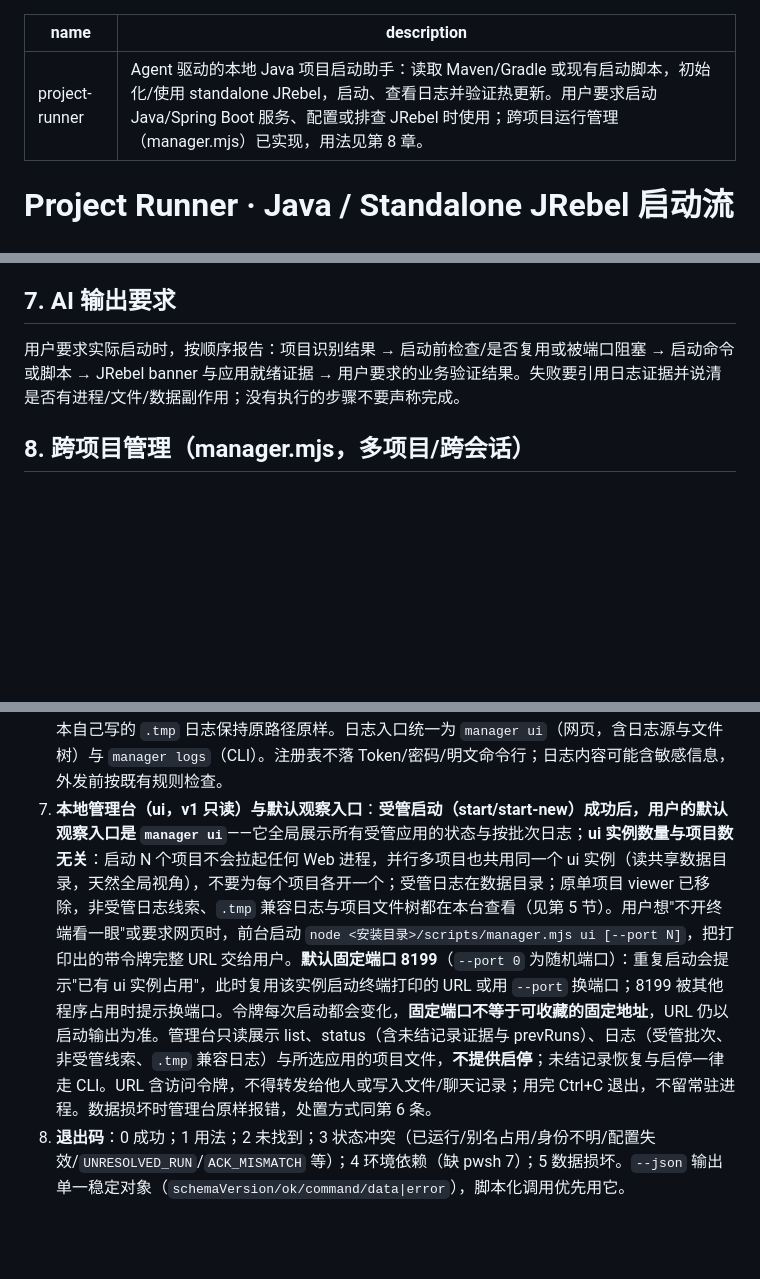
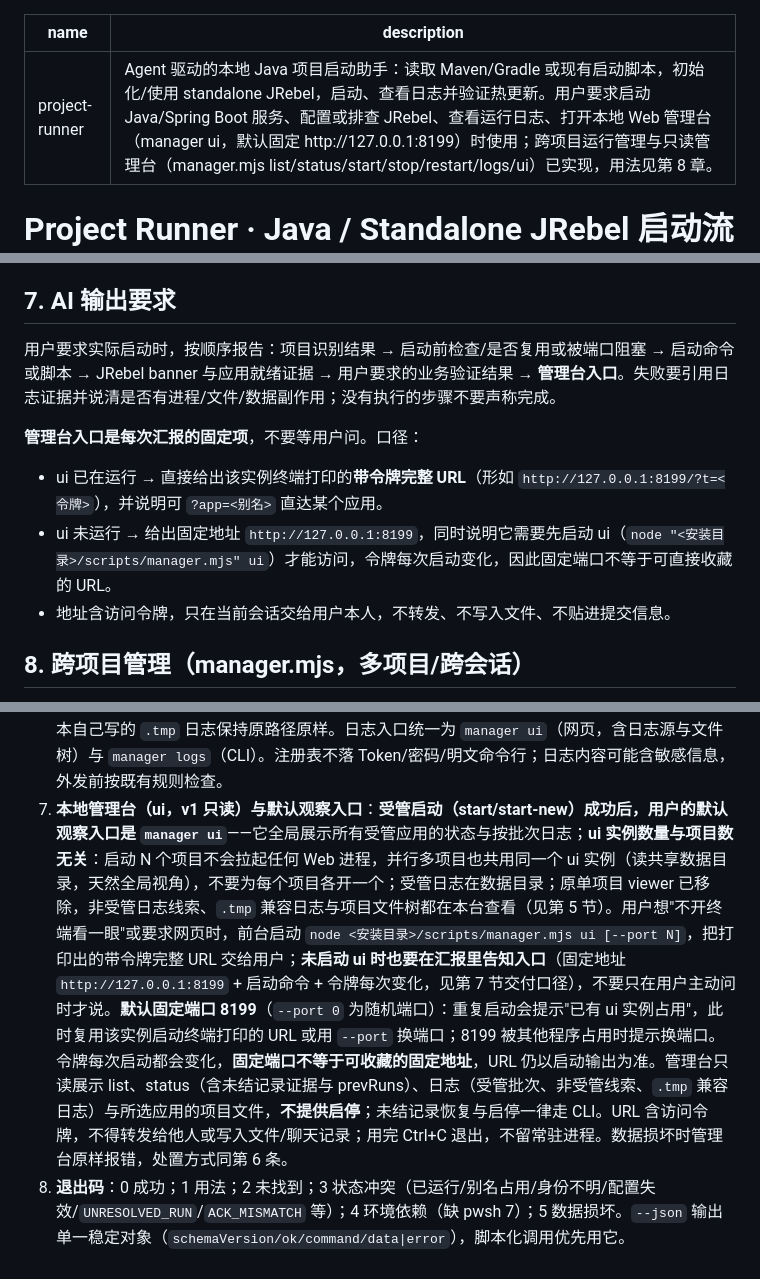
Before and after one commit to duyiliu/agent-app-manager, a Markdown page: skills/project-runner/SKILL.md, 3 parts joined by grey strips. GitHub-like rendering; blank space fills up the shorter version.

Commit message:
docs(skill): description 补管理台关键词并固定告知 ui 入口
Skill 路由此前只提 manager.mjs，用户说"看日志/打开管理台"时不一定命中。
description 补 manager ui 与默认地址 127.0.0.1:8199；第 7 节把管理台入口
列为每次启动汇报的固定项，并区分 ui 已运行（给带令牌 URL）与未运行
（给固定地址+启动命令+令牌变化说明），避免把固定端口当成可直接收藏的地址。

```diff
--- a/skills/project-runner/SKILL.md
+++ b/skills/project-runner/SKILL.md
@@ -1,6 +1,6 @@
 ---
 name: project-runner
-description: Agent 驱动的本地 Java 项目启动助手：读取 Maven/Gradle 或现有启动脚本，初始化/使用 standalone JRebel，启动、查看日志并验证热更新。用户要求启动 Java/Spring Boot 服务、配置或排查 JRebel 时使用；跨项目运行管理（manager.mjs）已实现，用法见第 8 章。
+description: Agent 驱动的本地 Java 项目启动助手：读取 Maven/Gradle 或现有启动脚本，初始化/使用 standalone JRebel，启动、查看日志并验证热更新。用户要求启动 Java/Spring Boot 服务、配置或排查 JRebel、查看运行日志、打开本地 Web 管理台（manager ui，默认固定 http://127.0.0.1:8199）时使用；跨项目运行管理与只读管理台（manager.mjs list/status/start/stop/restart/logs/ui）已实现，用法见第 8 章。
 ---
 
 # Project Runner · Java / Standalone JRebel 启动流程
@@ -119,7 +119,13 @@ Standalone JRebel 不依赖 IDE 插件。安装路径优先从进程/用户环
 
 ## 7. AI 输出要求
 
-用户要求实际启动时，按顺序报告：项目识别结果 → 启动前检查/是否复用或被端口阻塞 → 启动命令或脚本 → JRebel banner 与应用就绪证据 → 用户要求的业务验证结果。失败要引用日志证据并说清是否有进程/文件/数据副作用；没有执行的步骤不要声称完成。
+用户要求实际启动时，按顺序报告：项目识别结果 → 启动前检查/是否复用或被端口阻塞 → 启动命令或脚本 → JRebel banner 与应用就绪证据 → 用户要求的业务验证结果 → **管理台入口**。失败要引用日志证据并说清是否有进程/文件/数据副作用；没有执行的步骤不要声称完成。
+
+**管理台入口是每次汇报的固定项**，不要等用户问。口径：
+
+- ui 已在运行 → 直接给出该实例终端打印的**带令牌完整 URL**（形如 `http://127.0.0.1:8199/?t=<令牌>`），并说明可 `?app=<别名>` 直达某个应用。
+- ui 未运行 → 给出固定地址 `http://127.0.0.1:8199`，同时说明它需要先启动 ui（`node "<安装目录>/scripts/manager.mjs" ui`）才能访问，令牌每次启动变化，因此固定端口不等于可直接收藏的 URL。
+- 地址含访问令牌，只在当前会话交给用户本人，不转发、不写入文件、不贴进提交信息。
 
 ## 8. 跨项目管理（manager.mjs，多项目/跨会话）
 
@@ -148,5 +154,5 @@ Agent 使用规程：
    成功启动的输出会带 `abandonedRunId`/`abandonedReason`，需向用户说明“旧账已被显式放弃、证据保留在 prevRuns”。
 5. **状态解读**：`RUNNING`=进程存活（不等于业务就绪）；`STOPPED` 有退出证据；`STARTING`=启动进行中；`UNKNOWN`=中断/身份不可核验/非受管记录。`STARTING`/`UNKNOWN` 的受管记录属于未结记录，重启受 4.1/4.2 约束。PID/端口仅有证据才填写；JRebel 是否验证、业务是否就绪与本状态分开表述，不互相冒充。
 6. **数据与安全**：注册表/运行记录在 `~/.project-runner/`（`registry.json`、`runtime/`、`logs/`、`locks/`），不进 Git、不进业务项目；损坏或不兼容版本会以退出码 5 拒绝操作并保留原件——此时报告用户人工处置，不要删文件重建。受管日志按启动批次（runId）保存在数据目录；项目脚本自己写的 `.tmp` 日志保持原路径原样。日志入口统一为 `manager ui`（网页，含日志源与文件树）与 `manager logs`（CLI）。注册表不落 Token/密码/明文命令行；日志内容可能含敏感信息，外发前按既有规则检查。
-7. **本地管理台（ui，v1 只读）与默认观察入口**：**受管启动（start/start-new）成功后，用户的默认观察入口是 `manager ui`**——它全局展示所有受管应用的状态与按批次日志；**ui 实例数量与项目数无关**：启动 N 个项目不会拉起任何 Web 进程，并行多项目也共用同一个 ui 实例（读共享数据目录，天然全局视角），不要为每个项目各开一个；受管日志在数据目录；原单项目 viewer 已移除，非受管日志线索、`.tmp` 兼容日志与项目文件树都在本台查看（见第 5 节）。用户想"不开终端看一眼"或要求网页时，前台启动 `node <安装目录>/scripts/manager.mjs ui [--port N]`，把打印出的带令牌完整 URL 交给用户。**默认固定端口 8199**（`--port 0` 为随机端口）：重复启动会提示"已有 ui 实例占用"，此时复用该实例启动终端打印的 URL 或用 `--port` 换端口；8199 被其他程序占用时提示换端口。令牌每次启动都会变化，**固定端口不等于可收藏的固定地址**，URL 仍以启动输出为准。管理台只读展示 list、status（含未结记录证据与 prevRuns）、日志（受管批次、非受管线索、`.tmp` 兼容日志）与所选应用的项目文件，**不提供启停**；未结记录恢复与启停一律走 CLI。URL 含访问令牌，不得转发给他人或写入文件/聊天记录；用完 Ctrl+C 退出，不留常驻进程。数据损坏时管理台原样报错，处置方式同第 6 条。
+7. **本地管理台（ui，v1 只读）与默认观察入口**：**受管启动（start/start-new）成功后，用户的默认观察入口是 `manager ui`**——它全局展示所有受管应用的状态与按批次日志；**ui 实例数量与项目数无关**：启动 N 个项目不会拉起任何 Web 进程，并行多项目也共用同一个 ui 实例（读共享数据目录，天然全局视角），不要为每个项目各开一个；受管日志在数据目录；原单项目 viewer 已移除，非受管日志线索、`.tmp` 兼容日志与项目文件树都在本台查看（见第 5 节）。用户想"不开终端看一眼"或要求网页时，前台启动 `node <安装目录>/scripts/manager.mjs ui [--port N]`，把打印出的带令牌完整 URL 交给用户；**未启动 ui 时也要在汇报里告知入口**（固定地址 `http://127.0.0.1:8199` + 启动命令 + 令牌每次变化，见第 7 节交付口径），不要只在用户主动问时才说。**默认固定端口 8199**（`--port 0` 为随机端口）：重复启动会提示"已有 ui 实例占用"，此时复用该实例启动终端打印的 URL 或用 `--port` 换端口；8199 被其他程序占用时提示换端口。令牌每次启动都会变化，**固定端口不等于可收藏的固定地址**，URL 仍以启动输出为准。管理台只读展示 list、status（含未结记录证据与 prevRuns）、日志（受管批次、非受管线索、`.tmp` 兼容日志）与所选应用的项目文件，**不提供启停**；未结记录恢复与启停一律走 CLI。URL 含访问令牌，不得转发给他人或写入文件/聊天记录；用完 Ctrl+C 退出，不留常驻进程。数据损坏时管理台原样报错，处置方式同第 6 条。
 8. **退出码**：0 成功；1 用法；2 未找到；3 状态冲突（已运行/别名占用/身份不明/配置失效/`UNRESOLVED_RUN`/`ACK_MISMATCH` 等）；4 环境依赖（缺 pwsh 7）；5 数据损坏。`--json` 输出单一稳定对象（`schemaVersion/ok/command/data|error`），脚本化调用优先用它。
```
